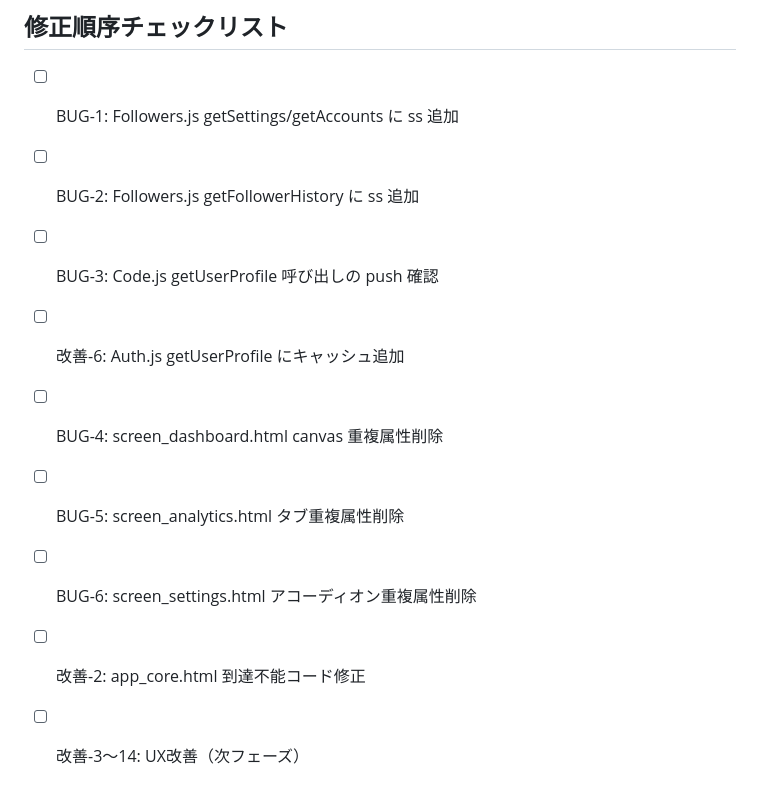
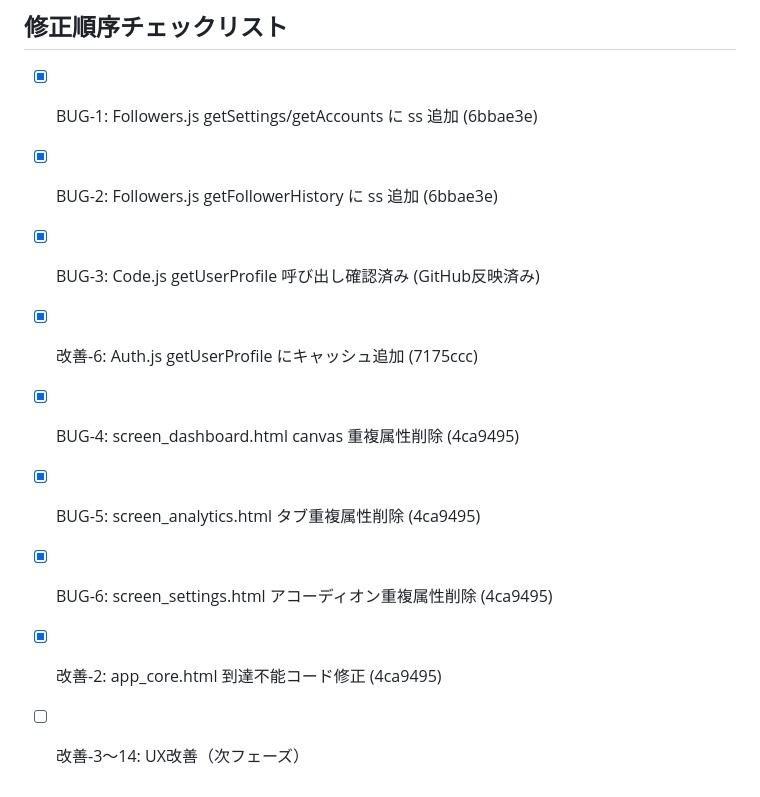
Before and after one commit to goroyattemiyo/insight-master, a Markdown page: docs/improvement_plan.md, the part around the change. Drawn GitHub-style.

Commit message:
docs: 改善計画チェックリスト更新 - BUG-1〜6, 改善-2,6 完了

```diff
--- a/docs/improvement_plan.md
+++ b/docs/improvement_plan.md
@@ -182,12 +182,12 @@ Write-Host "docs/improvement_plan.md saved"
 
 ## 修正順序チェックリスト
 
-- [ ] BUG-1: Followers.js getSettings/getAccounts に ss 追加
-- [ ] BUG-2: Followers.js getFollowerHistory に ss 追加
-- [ ] BUG-3: Code.js getUserProfile 呼び出しの push 確認
-- [ ] 改善-6: Auth.js getUserProfile にキャッシュ追加
-- [ ] BUG-4: screen_dashboard.html canvas 重複属性削除
-- [ ] BUG-5: screen_analytics.html タブ重複属性削除
-- [ ] BUG-6: screen_settings.html アコーディオン重複属性削除
-- [ ] 改善-2: app_core.html 到達不能コード修正
+- [x] BUG-1: Followers.js getSettings/getAccounts に ss 追加 (6bbae3e)
+- [x] BUG-2: Followers.js getFollowerHistory に ss 追加 (6bbae3e)
+- [x] BUG-3: Code.js getUserProfile 呼び出し確認済み (GitHub反映済み)
+- [x] 改善-6: Auth.js getUserProfile にキャッシュ追加 (7175ccc)
+- [x] BUG-4: screen_dashboard.html canvas 重複属性削除 (4ca9495)
+- [x] BUG-5: screen_analytics.html タブ重複属性削除 (4ca9495)
+- [x] BUG-6: screen_settings.html アコーディオン重複属性削除 (4ca9495)
+- [x] 改善-2: app_core.html 到達不能コード修正 (4ca9495)
 - [ ] 改善-3〜14: UX改善（次フェーズ）
```
